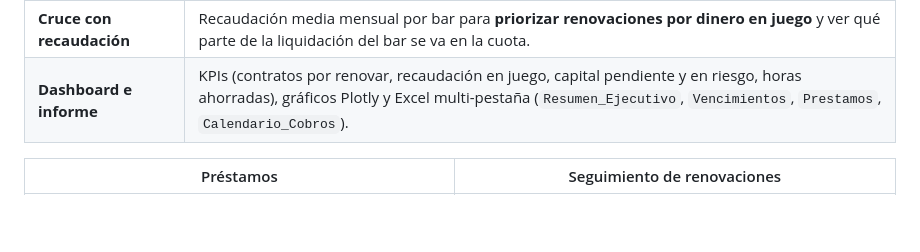
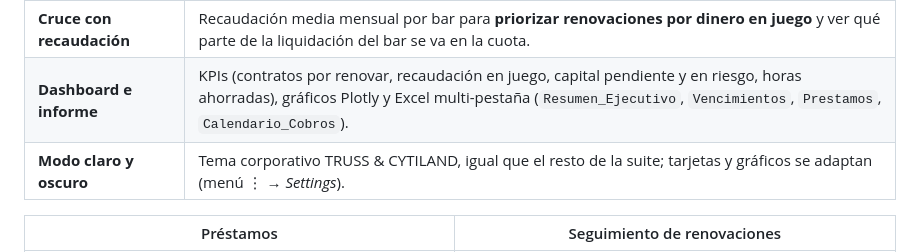
Before and after one commit to AaronNietoWorks/Auditor-de-Recaudaciones-y-Descuadres, a Markdown page: 02-gestor-contratos/README.md, the part around the change. GitHub-like rendering; blank space fills up the shorter version.

```diff
--- a/02-gestor-contratos/README.md
+++ b/02-gestor-contratos/README.md
@@ -39,6 +39,7 @@ En el día a día eso se controla con listados sueltos y la memoria del comercia
 | **Control de préstamos** | Cuota **semanal o mensual** (descontada de la recaudación de la máquina), saldo pendiente, **semanas sin descontar** (lo que debería estar devuelto vs. lo devuelto), fecha prevista de fin y **saldo que quedaría al vencer el contrato**. Semáforo: 🔴 Crítico · 🟠 Riesgo · 🟢 Al día · ⚪ Amortizado. |
 | **Cruce con recaudación** | Recaudación media mensual por bar para **priorizar renovaciones por dinero en juego** y ver qué parte de la liquidación del bar se va en la cuota. |
 | **Dashboard e informe** | KPIs (contratos por renovar, recaudación en juego, capital pendiente y en riesgo, horas ahorradas), gráficos Plotly y Excel multi-pestaña (`Resumen_Ejecutivo`, `Vencimientos`, `Prestamos`, `Calendario_Cobros`). |
+| **Modo claro y oscuro** | Tema corporativo TRUSS & CYTILAND, igual que el resto de la suite; tarjetas y gráficos se adaptan (menú ⋮ → *Settings*). |
 
 | Préstamos | Seguimiento de renovaciones |
 |---|---|
```
Also changed, not shown: 03-optimizador-rutas/README.md (+2 -2 lines), README.md (+1 -1 lines), 03-optimizador-rutas/docs/ruta.png, 03-optimizador-rutas/docs/semana.png, 2 other files.
